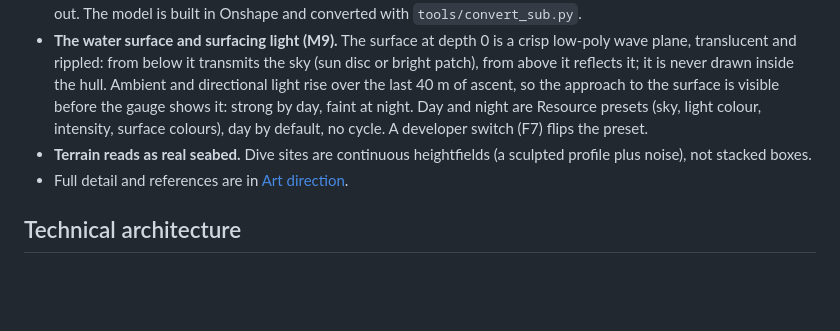
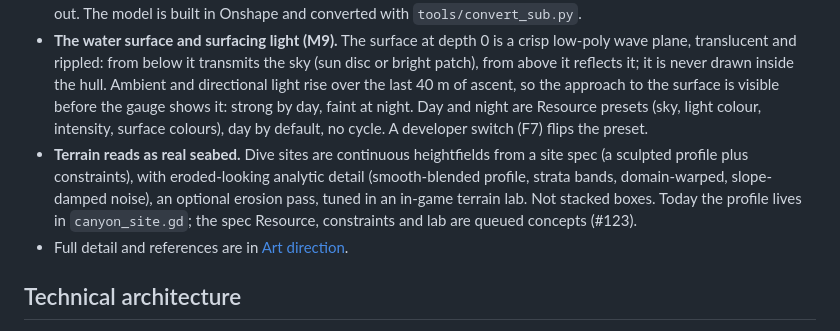
Before and after one commit to tsebens/silent_water, a Markdown page: Silent Water — Design Doc.md, the part around the change. Drawn GitHub-style; blank space fills up the shorter version.

Commit message:
M9.18 · Terrain reads as eroded seabed
Refs #182

Co-Authored-By: Claude Sonnet 5.5 <noreply@anthropic.com>

```diff
--- a/Silent Water — Design Doc.md
+++ b/Silent Water — Design Doc.md
@@ -262,7 +262,7 @@ Low-poly models with crisp, clean rendering. No grain, static, dither or fuzzy f
 - **Soft neon on the architecture:** orange, blue and green light in lines, slots and windows, fading quickly into the dark. It sets the infrastructure apart from nature and shows how vast and isolating the ocean is. The sub's working lights stay white or red.
 - **The sub is modern and utilitarian (M7).** A near-future research sub: matte, muted surfaces, backlit gauges, cool neon strips tracing the ribs, holographic map displays, a glass dome over the pilot. Cabin lights dim so the crew can see out. The model is built in Onshape and converted with `tools/convert_sub.py`.
 - **The water surface and surfacing light (M9).** The surface at depth 0 is a crisp low-poly wave plane, translucent and rippled: from below it transmits the sky (sun disc or bright patch), from above it reflects it; it is never drawn inside the hull. Ambient and directional light rise over the last 40 m of ascent, so the approach to the surface is visible before the gauge shows it: strong by day, faint at night. Day and night are Resource presets (sky, light colour, intensity, surface colours), day by default, no cycle. A developer switch (F7) flips the preset.
-- **Terrain reads as real seabed.** Dive sites are continuous heightfields (a sculpted profile plus noise), not stacked boxes.
+- **Terrain reads as real seabed.** Dive sites are continuous heightfields from a site spec (a sculpted profile plus constraints), with eroded-looking analytic detail (smooth-blended profile, strata bands, domain-warped, slope-damped noise), an optional erosion pass, tuned in an in-game terrain lab. Not stacked boxes. Today the profile lives in `canyon_site.gd`; the spec Resource, constraints and lab are queued concepts (#123).
 - Full detail and references are in [Art direction](docs/art_direction.md).
 
 ## Technical architecture
```
Also changed, not shown: docs/screenshots/m9_18_east_shelf.png (added), docs/screenshots/m9_18_floor.png (added), docs/screenshots/m9_18_west_wall.png (added), 2 other files.
